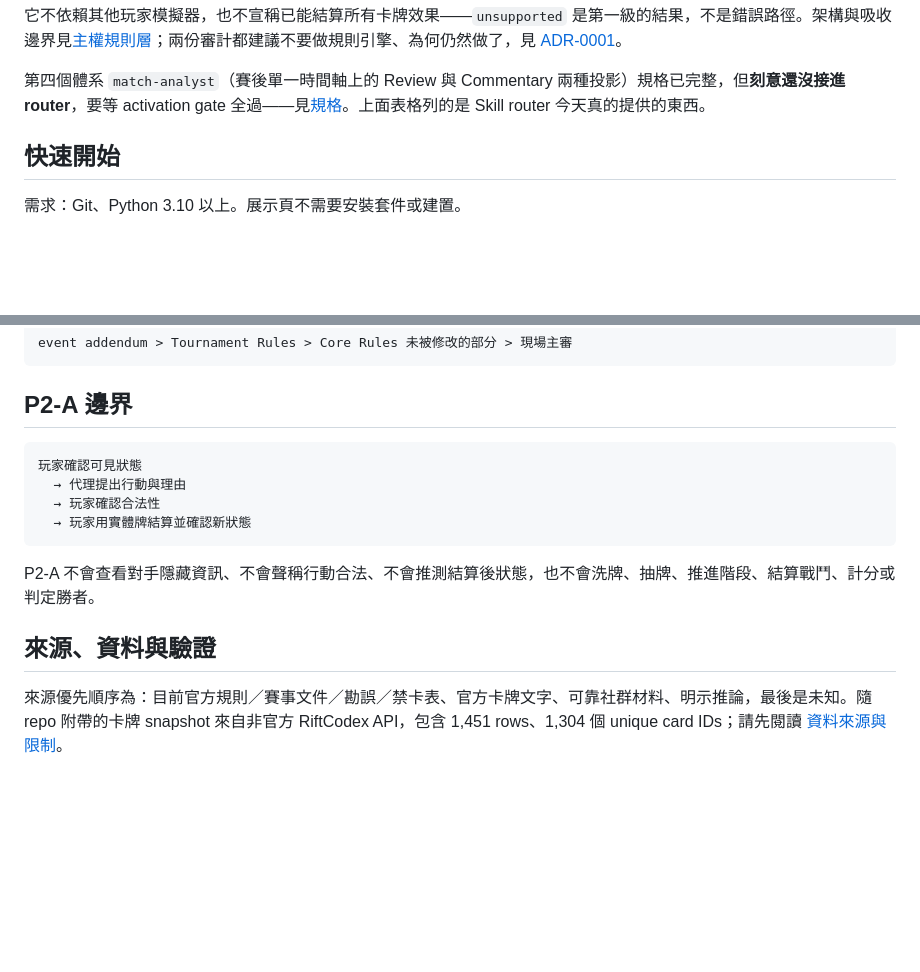
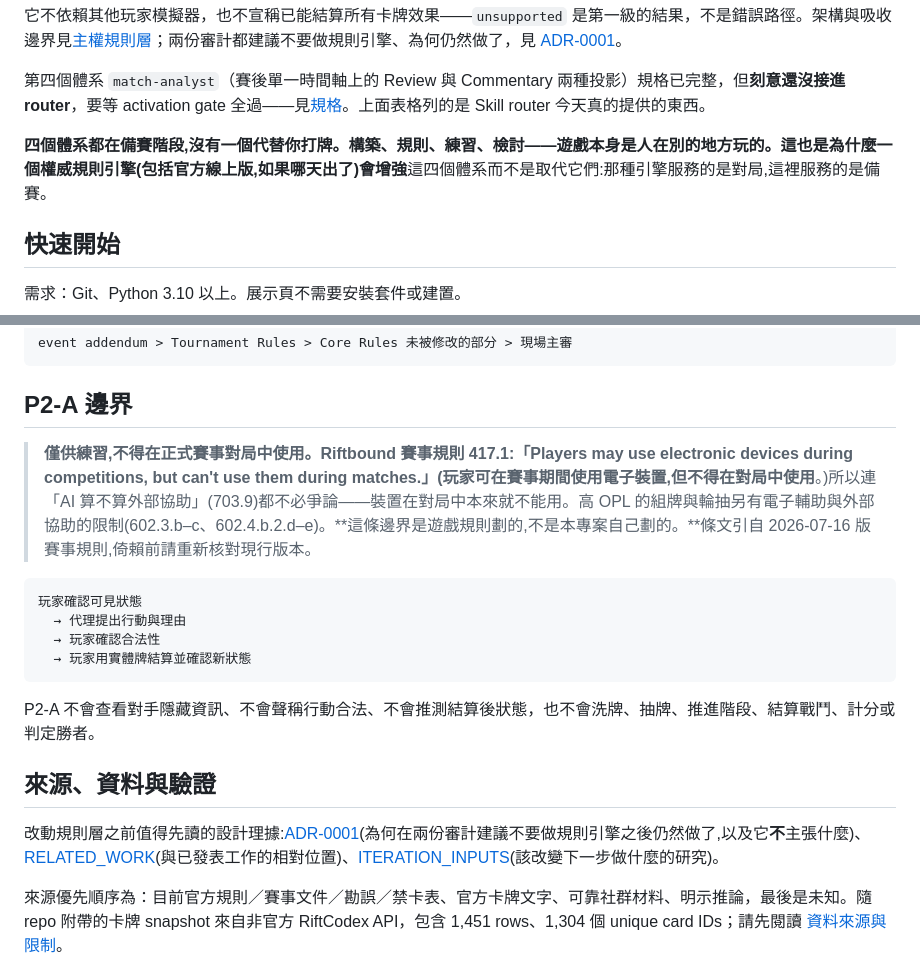
Before and after one commit to Zaious/riftbound-chronicle, a Markdown page: README.zh-TW.md, 2 parts joined by grey strips. Rendered like a GitHub page; blank space fills up the shorter version.

````diff
--- a/README.zh-TW.md
+++ b/README.zh-TW.md
@@ -33,6 +33,8 @@
 它不依賴其他玩家模擬器，也不宣稱已能結算所有卡牌效果——`unsupported` 是第一級的結果，不是錯誤路徑。架構與吸收邊界見[主權規則層](docs/architecture/SOVEREIGN_RULES_LAYER.md)；兩份審計都建議不要做規則引擎、為何仍然做了，見 [ADR-0001](docs/decisions/ADR-0001-sovereign-rules-layer.md)。
 
 第四個體系 `match-analyst`（賽後單一時間軸上的 Review 與 Commentary 兩種投影）規格已完整，但**刻意還沒接進 router**，要等 activation gate 全過——見[規格](docs/match-analyst/MATCH_ANALYST_PRODUCT_SPEC.md)。上面表格列的是 Skill router 今天真的提供的東西。
+
+**四個體系都在備賽階段,沒有一個代替你打牌。**構築、規則、練習、檢討——遊戲本身是人在別的地方玩的。這也是為什麼一個權威規則引擎(包括官方線上版,如果哪天出了)會**增強**這四個體系而不是取代它們:那種引擎服務的是對局,這裡服務的是備賽。
 
 ## 快速開始
 
@@ -107,6 +109,8 @@ event addendum > Tournament Rules > Core Rules 未被修改的部分 > 現場主
 
 ## P2-A 邊界
 
+> **僅供練習,不得在正式賽事對局中使用。**Riftbound 賽事規則 417.1:「Players may use electronic devices during competitions, but can't use them during matches.」(玩家可在賽事期間使用電子裝置,但**不得在對局中使用**。)所以連「AI 算不算外部協助」(703.9)都不必爭論——裝置在對局中本來就不能用。高 OPL 的組牌與輪抽另有電子輔助與外部協助的限制(602.3.b–c、602.4.b.2.d–e)。**這條邊界是遊戲規則劃的,不是本專案自己劃的。**條文引自 2026-07-16 版賽事規則,倚賴前請重新核對現行版本。
+
 ```text
 玩家確認可見狀態
   → 代理提出行動與理由
@@ -117,6 +121,8 @@ event addendum > Tournament Rules > Core Rules 未被修改的部分 > 現場主
 P2-A 不會查看對手隱藏資訊、不會聲稱行動合法、不會推測結算後狀態，也不會洗牌、抽牌、推進階段、結算戰鬥、計分或判定勝者。
 
 ## 來源、資料與驗證
+
+改動規則層之前值得先讀的設計理據:[ADR-0001](docs/decisions/ADR-0001-sovereign-rules-layer.md)(為何在兩份審計建議不要做規則引擎之後仍然做了,以及它**不**主張什麼)、[RELATED_WORK](docs/architecture/RELATED_WORK.md)(與已發表工作的相對位置)、[ITERATION_INPUTS](docs/research/ITERATION_INPUTS.md)(該改變下一步做什麼的研究)。
 
 來源優先順序為：目前官方規則／賽事文件／勘誤／禁卡表、官方卡牌文字、可靠社群材料、明示推論，最後是未知。隨 repo 附帶的卡牌 snapshot 來自非官方 RiftCodex API，包含 1,451 rows、1,304 個 unique card IDs；請先閱讀 [資料來源與限制](skill/data/README.md)。
 
````
Also changed, not shown: README.ko.md (+6 -0 lines), README.md (+22 -0 lines).
